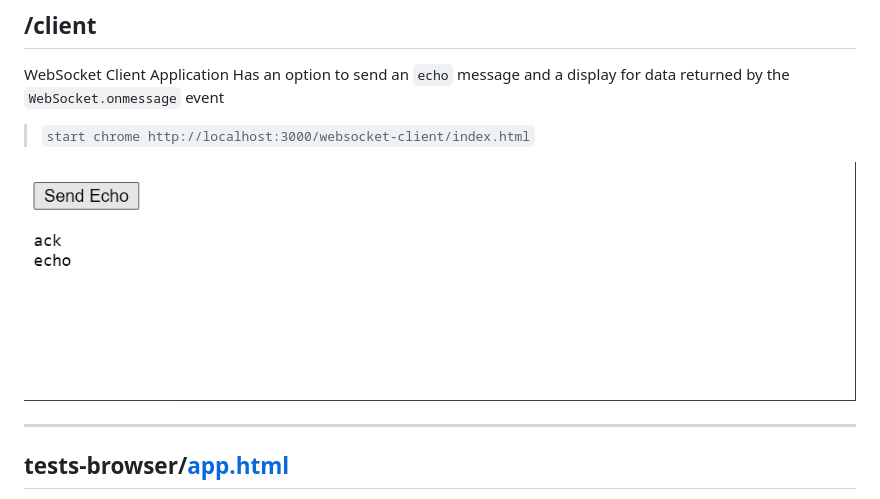
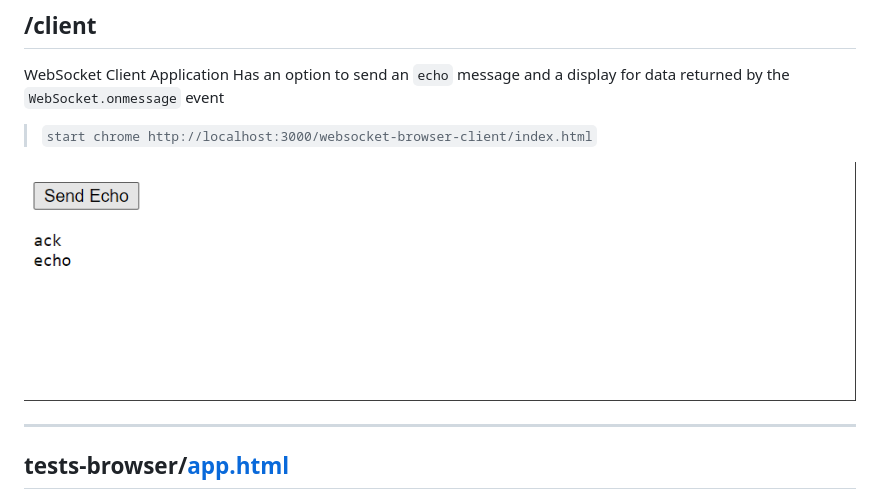
Before and after one commit to PhillipRC/websocket-testing, a Markdown page: README.md, the part around the change. Drawn GitHub-style.

Commit message:
Renamed client folder

```diff
--- a/README.md
+++ b/README.md
@@ -80,9 +80,9 @@ Local Server and Web Server in Node, allows for:
 ## /client
 WebSocket Client Application
 Has an option to send an `echo` message and a display for data returned by the `WebSocket.onmessage` event
-> `start chrome http://localhost:3000/websocket-client/index.html`
+> `start chrome http://localhost:3000/websocket-browser-client/index.html`
 
-![GitHub Logo](./websocket-client/index.png)
+![GitHub Logo](./websocket-browser-client/index.png)
 
 ----
 
```
Also changed, not shown: websocket-browser-client/index.png (renamed from websocket-client/index.png), 9 other files.
